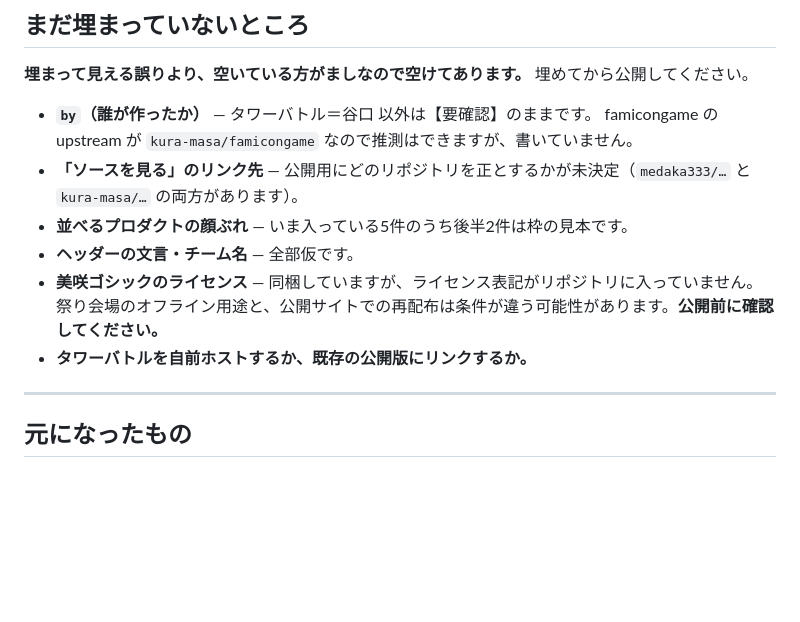
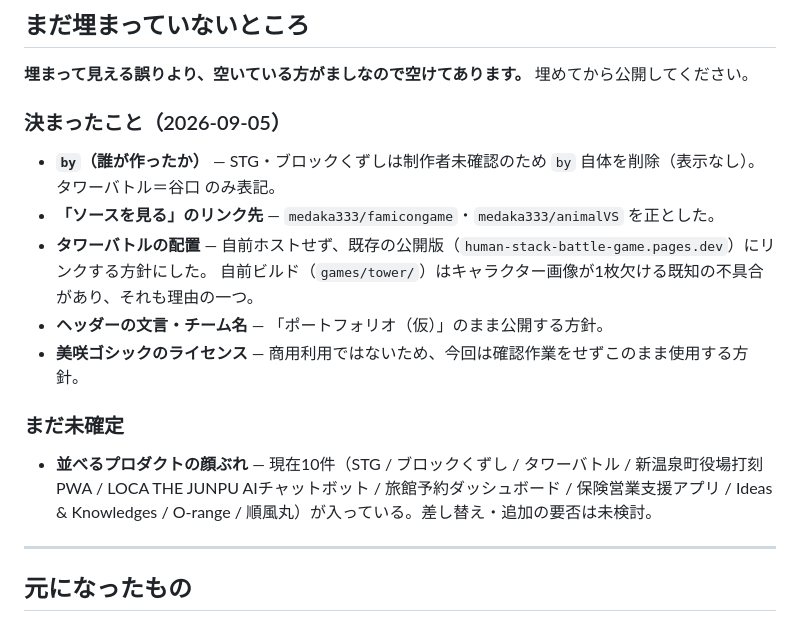
Before and after one commit to kura-masa/portfolio-shell, a Markdown page: README.md, the part around the change. Drawn GitHub-style; blank space fills up the shorter version.

Commit message:
Update README with resolved decisions from handoff review
Records the 2026-09-05 decisions: by-credit removed for
stg/breakout, medaka333 repos chosen as source-link canonical,
tower hosted externally instead of self-hosted, header text and
font license left as-is per owner's call.

Co-Authored-By: Claude Sonnet 5 <noreply@anthropic.com>
Claude-Session: https://claude.ai/code/session_017kaQ8dn728AAemsgPaSbj3

```diff
--- a/README.md
+++ b/README.md
@@ -158,14 +158,19 @@ gzip/brotli が効くホスティングを選んでください。タワーバ
 
 **埋まって見える誤りより、空いている方がましなので空けてあります。** 埋めてから公開してください。
 
-- **`by`（誰が作ったか）** — タワーバトル＝谷口 以外は【要確認】のままです。
-  famicongame の upstream が `kura-masa/famicongame` なので推測はできますが、書いていません。
-- **「ソースを見る」のリンク先** — 公開用にどのリポジトリを正とするかが未決定（`medaka333/…` と `kura-masa/…` の両方があります）。
-- **並べるプロダクトの顔ぶれ** — いま入っている5件のうち後半2件は枠の見本です。
-- **ヘッダーの文言・チーム名** — 全部仮です。
-- **美咲ゴシックのライセンス** — 同梱していますが、ライセンス表記がリポジトリに入っていません。
-  祭り会場のオフライン用途と、公開サイトでの再配布は条件が違う可能性があります。**公開前に確認してください。**
-- **タワーバトルを自前ホストするか、既存の公開版にリンクするか。**
+### 決まったこと（2026-09-05）
+
+- **`by`（誰が作ったか）** — STG・ブロックくずしは制作者未確認のため `by` 自体を削除（表示なし）。
+  タワーバトル＝谷口 のみ表記。
+- **「ソースを見る」のリンク先** — `medaka333/famicongame`・`medaka333/animalVS` を正とした。
+- **タワーバトルの配置** — 自前ホストせず、既存の公開版（`human-stack-battle-game.pages.dev`）にリンクする方針にした。
+  自前ビルド（`games/tower/`）はキャラクター画像が1枚欠ける既知の不具合があり、それも理由の一つ。
+- **ヘッダーの文言・チーム名** — 「ポートフォリオ（仮）」のまま公開する方針。
+- **美咲ゴシックのライセンス** — 商用利用ではないため、今回は確認作業をせずこのまま使用する方針。
+
+### まだ未確定
+
+- **並べるプロダクトの顔ぶれ** — 現在10件（STG / ブロックくずし / タワーバトル / 新温泉町役場打刻PWA / LOCA THE JUNPU AIチャットボット / 旅館予約ダッシュボード / 保険営業支援アプリ / Ideas & Knowledges / O-range / 順風丸）が入っている。差し替え・追加の要否は未検討。
 
 ---
 
```
